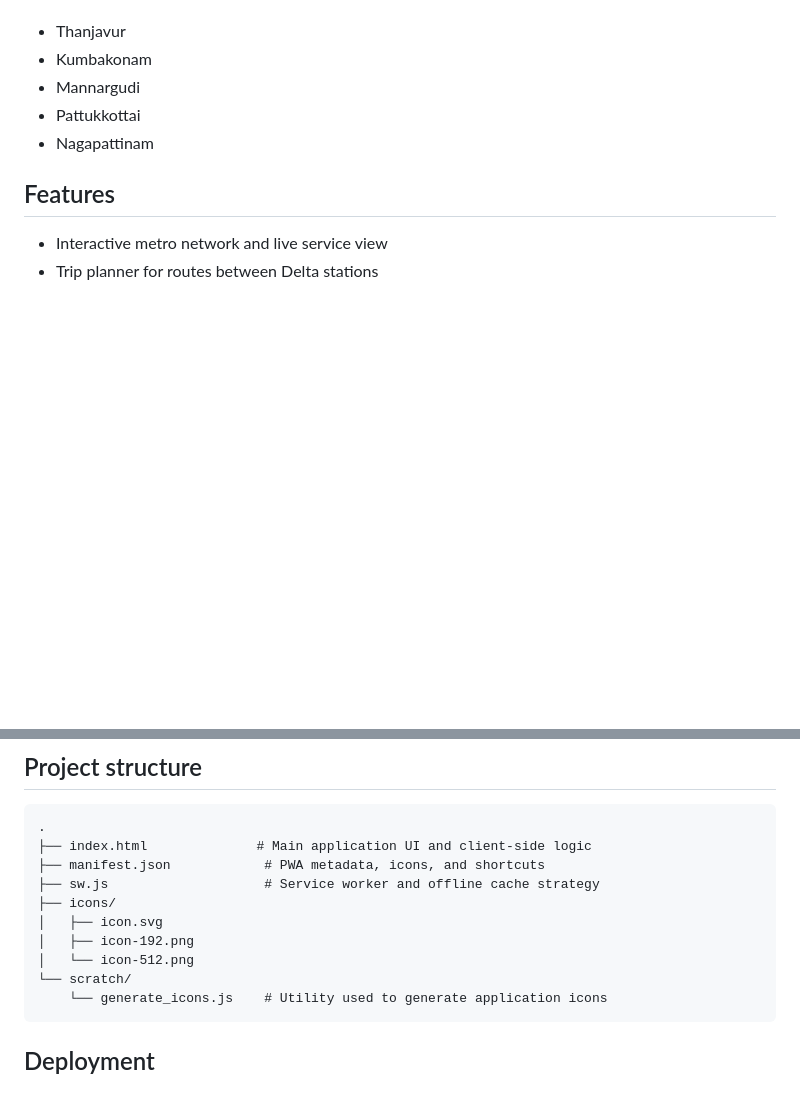
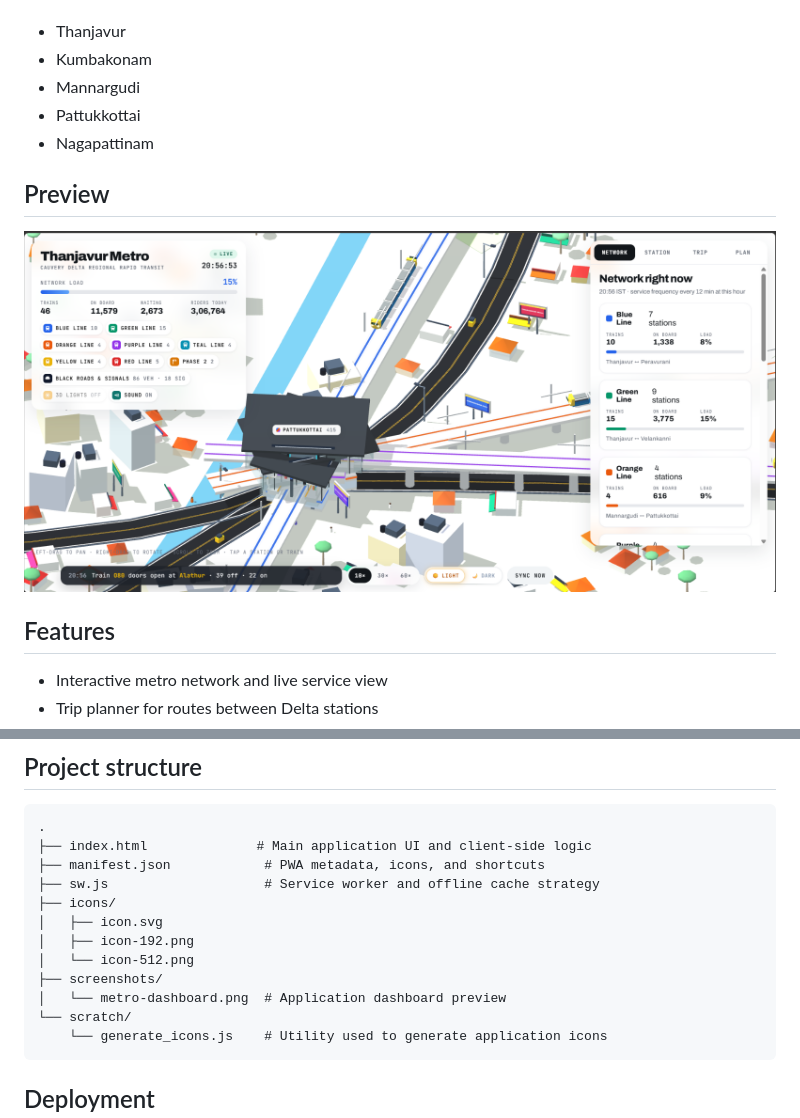
Before and after one commit to Sachinkannan127/Metro-App, a Markdown page: README.md, 2 parts joined by grey strips. Rendered like a GitHub page; pictures changed too: screenshots/metro-dashboard.png (added); blank space fills up the shorter version.

Commit message:
Add dashboard preview to README
Co-authored-by: Copilot <223556219+Copilot@users.noreply.github.com>

````diff
--- a/README.md
+++ b/README.md
@@ -9,6 +9,10 @@ The experience is designed around the Thanjavur region and connects:
 - Mannargudi
 - Pattukkottai
 - Nagapattinam
+
+## Preview
+
+![Cauvery Delta Metro dashboard](screenshots/metro-dashboard.png)
 
 ## Features
 
@@ -53,6 +57,8 @@ This project is a static web app and does not require a build step.
 │   ├── icon.svg
 │   ├── icon-192.png
 │   └── icon-512.png
+├── screenshots/
+│   └── metro-dashboard.png  # Application dashboard preview
 └── scratch/
     └── generate_icons.js    # Utility used to generate application icons
 ```
````
